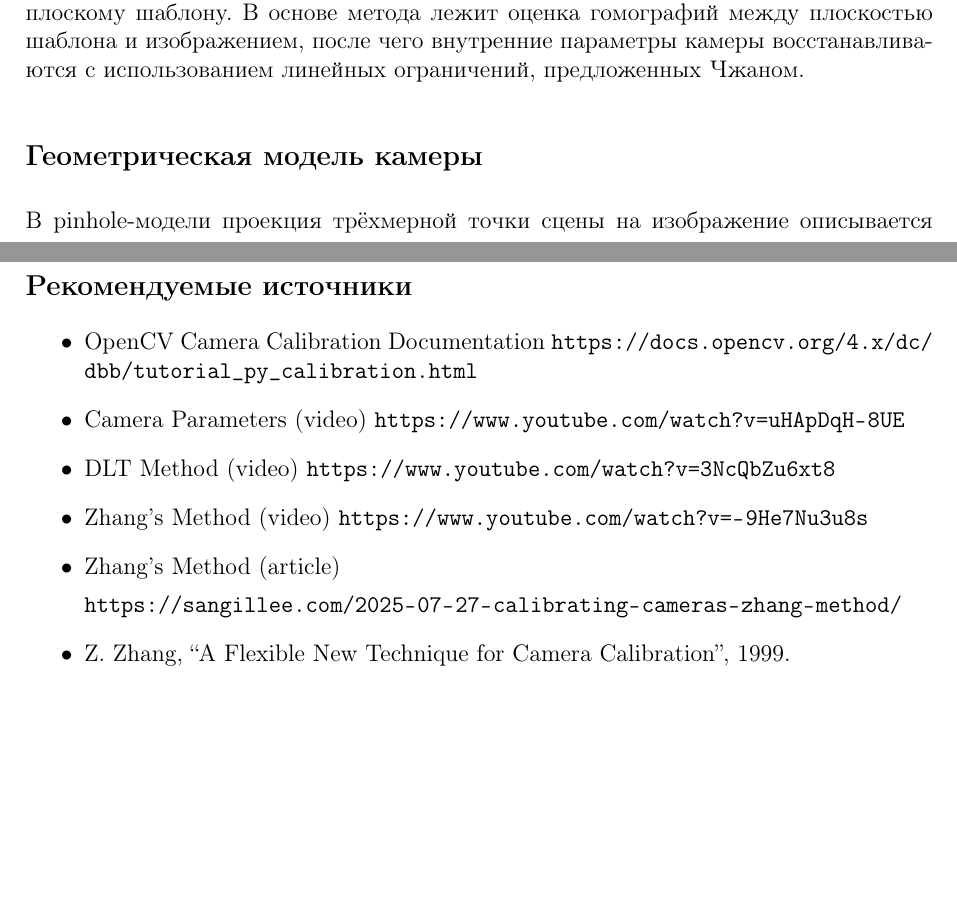
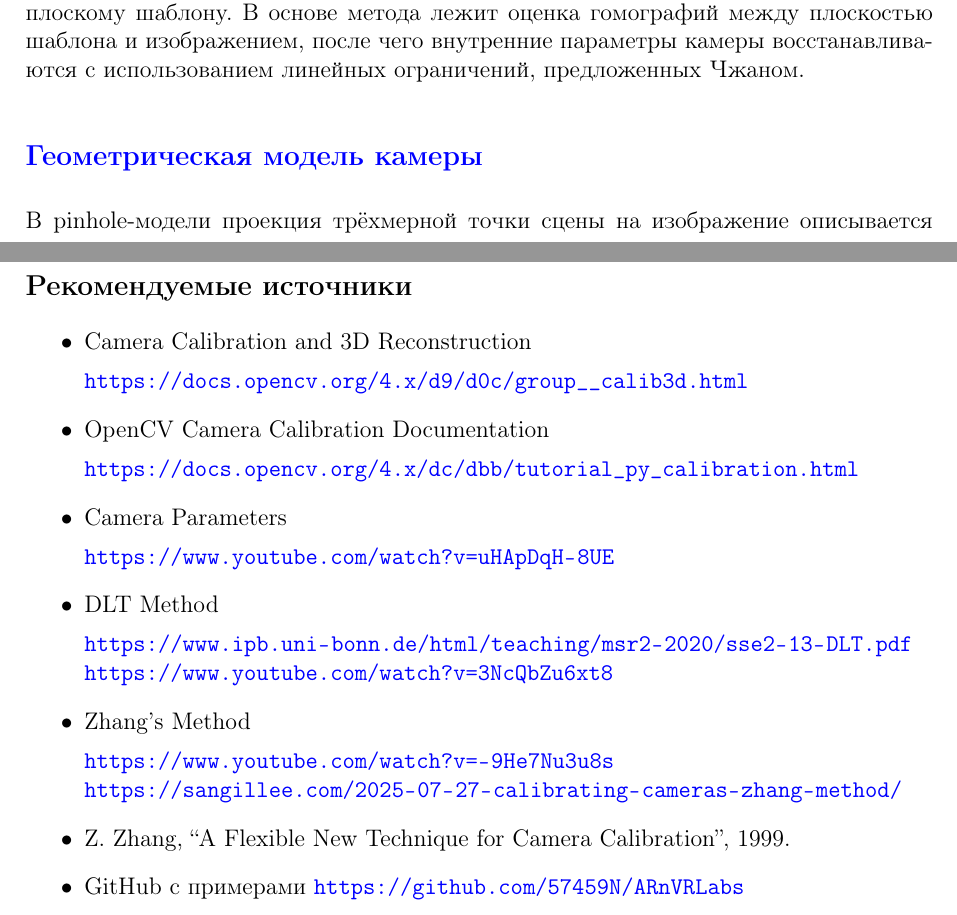
Before and after one commit to 57459N/ARnVRLabs, a LaTeX document (lab1/tex/Lab1.tex): two parts of pages 1 and 6 of 6, joined at a grey line, cut so that both start at the same text, the shorter picture padded with empty space. Compiled offline with pdfLaTeX.

Commit message:
Manual 1: added links to paragraphs title

```diff
--- a/lab1/tex/Lab1.tex
+++ b/lab1/tex/Lab1.tex
@@ -8,7 +8,7 @@
 \usepackage{amsmath, amssymb}
 \usepackage{graphicx}
 \usepackage{geometry}
-\usepackage[hidelinks]{hyperref}
+\usepackage{hyperref}
 
 \usepackage{alltt}
 
@@ -16,6 +16,15 @@
 
 \setlength{\parindent}{0pt}
 \setlength{\parskip}{0.8em}
+
+\hypersetup{
+    pdfborderstyle={/S/U/W 1},
+    colorlinks=true,
+    linkcolor=blue,
+    filecolor=magenta,
+    urlcolor=blue,
+    pdfpagemode=FullScreen,
+    }
 
 \begin{document}
 
@@ -29,7 +38,7 @@
 
 В данной лабораторной работе рассматривается классический метод калибровки по плоскому шаблону. В основе метода лежит оценка гомографий между плоскостью шаблона и изображением, после чего внутренние параметры камеры восстанавливаются с использованием линейных ограничений, предложенных Чжаном.
 
-\subsection*{Геометрическая модель камеры}
+\subsection*{\href{https://docs.opencv.org/4.x/d9/d0c/group__calib3d.html}{Геометрическая модель камеры}}
 
 В pinhole-модели проекция трёхмерной точки сцены на изображение описывается уравнением
 \begin{equation}
@@ -283,18 +292,40 @@ V b = 0,
 \subsection*{Рекомендуемые источники}
 
 \begin{itemize}
+\item Camera Calibration and 3D Reconstruction
+
+\url{https://docs.opencv.org/4.x/d9/d0c/group__calib3d.html}
+
+
 \item OpenCV Camera Calibration Documentation
+
 \url{https://docs.opencv.org/4.x/dc/dbb/tutorial_py_calibration.html}
-\item Camera Parameters (video)
+
+
+\item Camera Parameters
+
 \url{https://www.youtube.com/watch?v=uHApDqH-8UE}
-\item DLT Method (video)
+
+
+\item DLT Method
+
+\url{https://www.ipb.uni-bonn.de/html/teaching/msr2-2020/sse2-13-DLT.pdf}
+\linebreak
 \url{https://www.youtube.com/watch?v=3NcQbZu6xt8}
-\item Zhang’s Method (video)
+
+
+\item Zhang’s Method
+
 \url{https://www.youtube.com/watch?v=-9He7Nu3u8s}
-\item Zhang’s Method (article)
+\linebreak
+\url{https://sangillee.com/2025-07-27-calibrating-cameras-zhang-method/}
 
-\url{https://sangillee.com/2025-07-27-calibrating-cameras-zhang-method/}
+
 \item Z. Zhang, “A Flexible New Technique for Camera Calibration”, 1999.
+
+
+\item GitHub с примерами
+\url{https://github.com/57459N/ARnVRLabs}
 \end{itemize}
 
 \end{document}
```
Also changed, not shown: lab1/tex/Lab1.pdf, lab1/tex/Lab1.tex (6 more changed lines).
